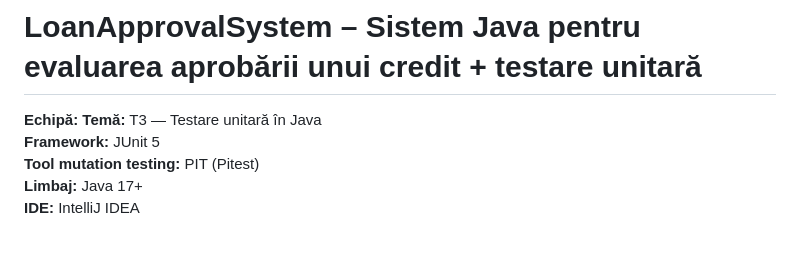
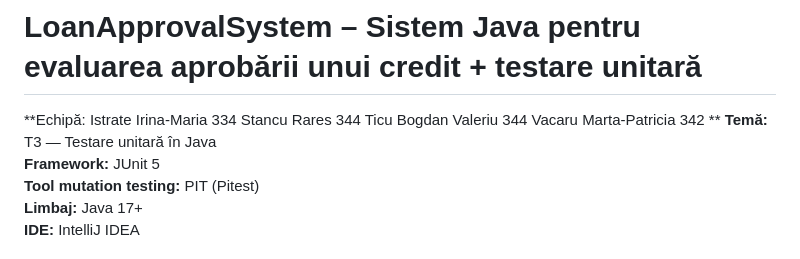
Before and after one commit to Ra-r-es/Testare-Java, a Markdown page: README.md, the part around the change. Rendered like a GitHub page.

Commit message:
Update team members in README.md

```diff
--- a/README.md
+++ b/README.md
@@ -1,6 +1,11 @@
 # LoanApprovalSystem – Sistem Java pentru evaluarea aprobării unui credit + testare unitară
 
-**Echipă:**
+**Echipă:
+Istrate Irina-Maria 334
+Stancu Rares 344
+Ticu Bogdan Valeriu 344
+Vacaru Marta-Patricia 342
+**
 **Temă:** T3 — Testare unitară în Java
 **Framework:** JUnit 5
 **Tool mutation testing:** PIT (Pitest)
```
